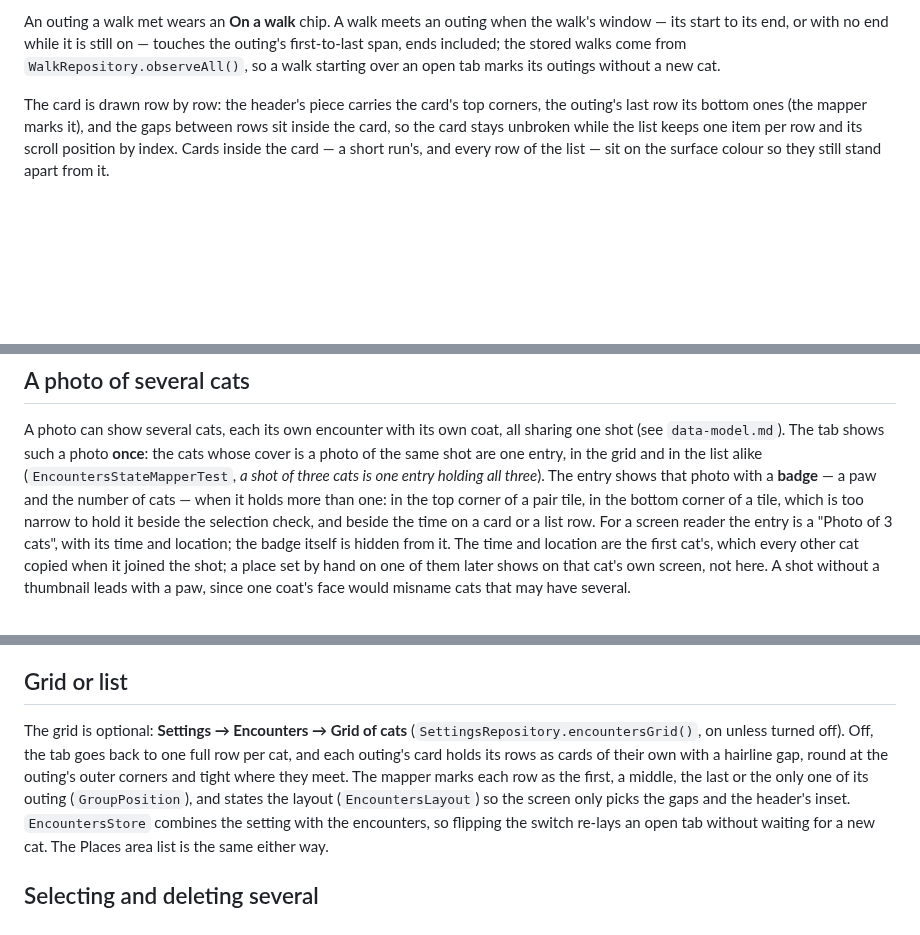
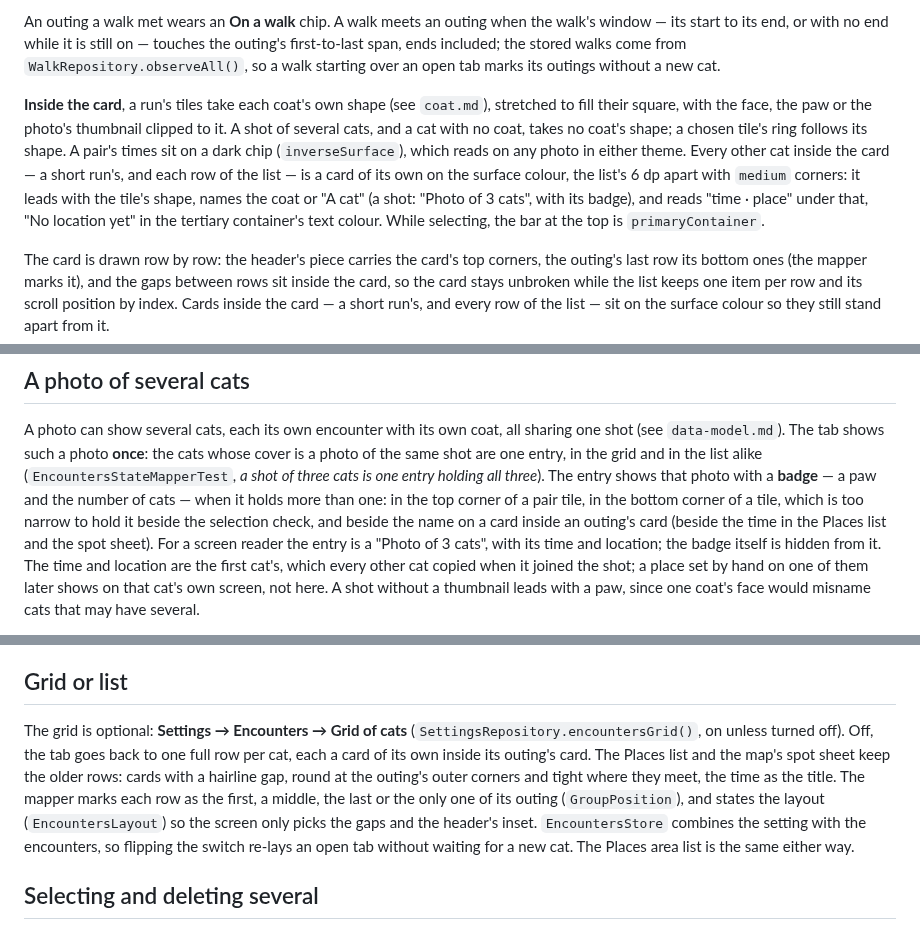
Before and after one commit to kartollikaa/cats-radar, a Markdown page: docs/features/browsing-cats.md, 3 parts joined by grey strips. Drawn GitHub-style; blank space fills up the shorter version.

Commit message:
E12b: browsing-cats.md describes the cats inside the outing cards; E12b in review
Co-Authored-By: Claude Opus 5.5 <noreply@anthropic.com>

```diff
--- a/docs/features/browsing-cats.md
+++ b/docs/features/browsing-cats.md
@@ -28,6 +28,15 @@ An outing a walk met wears an **On a walk** chip. A walk meets an outing when th
 to its end, or with no end while it is still on — touches the outing's first-to-last span, ends included;
 the stored walks come from `WalkRepository.observeAll()`, so a walk starting over an open tab marks its
 outings without a new cat.
+
+**Inside the card**, a run's tiles take each coat's own shape (see `coat.md`), stretched to fill their
+square, with the face, the paw or the photo's thumbnail clipped to it. A shot of several cats, and a cat with
+no coat, takes no coat's shape; a chosen tile's ring follows its shape. A pair's times sit on a dark chip
+(`inverseSurface`), which reads on any photo in either theme. Every other cat inside the card — a short
+run's, and each row of the list — is a card of its own on the surface colour, the list's 6 dp apart with
+`medium` corners: it leads with the tile's shape, names the coat or "A cat" (a shot: "Photo of 3 cats",
+with its badge), and reads "time · place" under that, "No location yet" in the tertiary container's text
+colour. While selecting, the bar at the top is `primaryContainer`.
 
 The card is drawn row by row: the header's piece carries the card's top corners, the outing's last row its
 bottom ones (the mapper marks it), and the gaps between rows sit inside the card, so the card stays
@@ -144,7 +153,8 @@ A photo can show several cats, each its own encounter with its own coat, all sha
 entry, in the grid and in the list alike (`EncountersStateMapperTest`, *a shot of three cats is one entry holding
 all three*). The entry shows that photo with a **badge** — a paw and the number of cats — when it holds more
 than one: in the top corner of a pair tile, in the bottom corner of a tile, which is too narrow to hold it
-beside the selection check, and beside the time on a card or a list row. For a screen
+beside the selection check, and beside the name on a card inside an outing's card (beside the time in the
+Places list and the spot sheet). For a screen
 reader the entry is a "Photo of 3 cats", with its time and location; the badge itself is hidden from it. The
 time and location are the first cat's, which every other cat copied when it joined the shot; a place set by hand
 on one of them later shows on that cat's own screen, not here. A shot without a thumbnail leads with a paw, since
@@ -168,9 +178,9 @@ one coat's face would misname cats that may have several.
 ## Grid or list
 
 The grid is optional: **Settings → Encounters → Grid of cats** (`SettingsRepository.encountersGrid()`, on
-unless turned off). Off, the tab goes back to one full row per cat, and each outing's card holds its
-rows as cards of their own with a hairline gap, round at the outing's outer corners and tight where
-they meet. The mapper marks each row as the first, a middle, the last or the only one of its outing
+unless turned off). Off, the tab goes back to one full row per cat, each a card of its own inside its
+outing's card. The Places list and the map's spot sheet keep the older rows: cards with a hairline gap,
+round at the outing's outer corners and tight where they meet, the time as the title. The mapper marks each row as the first, a middle, the last or the only one of its outing
 (`GroupPosition`), and states the layout (`EncountersLayout`) so the screen only picks the gaps and the
 header's inset. `EncountersStore` combines the setting with the encounters, so flipping the switch
 re-lays an open tab without waiting for a new cat. The Places area list is the same either way.
```
Also changed, not shown: 1 other file.
